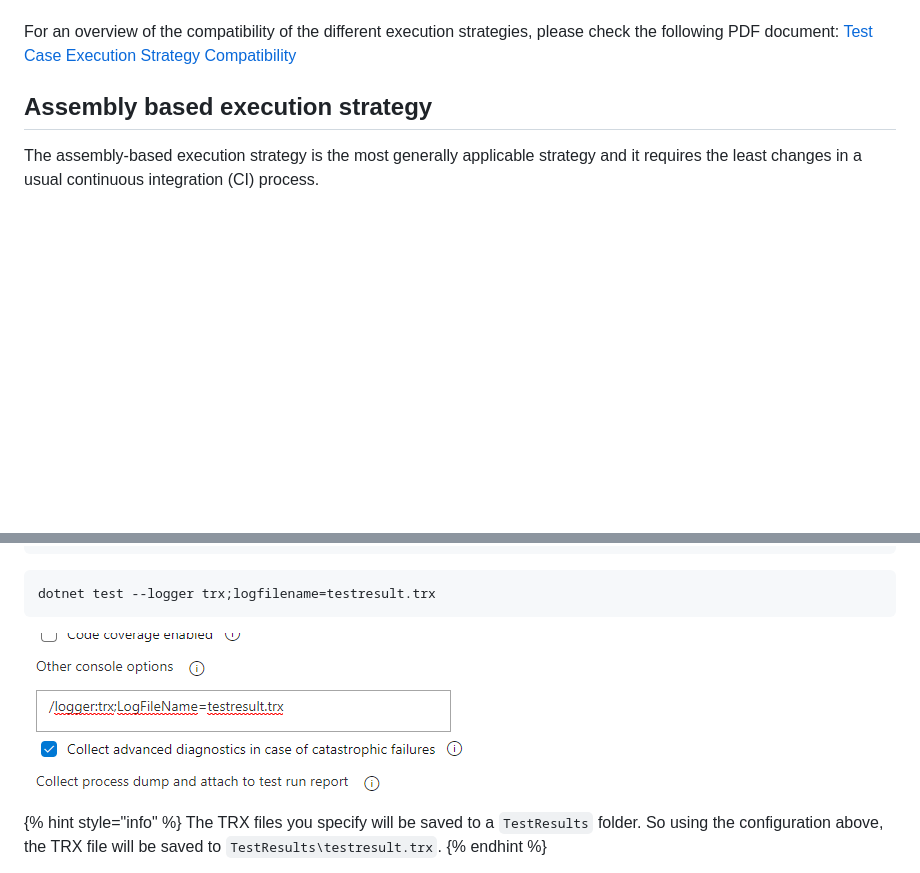
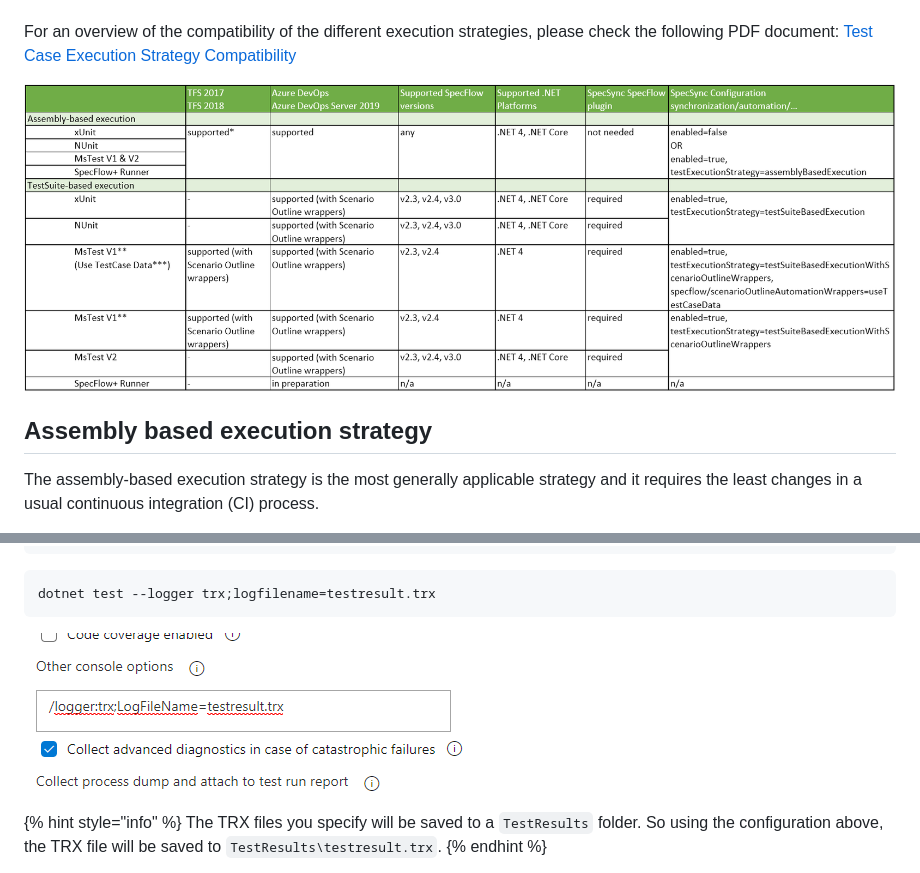
Before and after one commit to specsolutions/specsync-for-tfs-documentation, a Markdown page: important-concepts/synchronizing-automated-test-cases.md, 2 parts joined by grey strips. Rendered like a GitHub page; pictures changed too: .gitbook/assets/image (3).png, .gitbook/assets/image (5).png (added), .gitbook/assets/image (6).png (added); blank space fills up the shorter version.

Commit message:
GitBook: [master] one page and 4 assets modified

````diff
--- a/important-concepts/synchronizing-automated-test-cases.md
+++ b/important-concepts/synchronizing-automated-test-cases.md
@@ -16,6 +16,8 @@ SpecSync supports two main test execution strategies for tracking test case resu
 Currently these strategies work only with SpecFlow projects. For non-SpecFlow projects \(e.g. Cucumber projects\), SpecSync can synchronize the scenarios to **non-automated test cases**. The synchronized non-automated test cases can be managed, linked and structured in Azure DevOps. We plan to support the Assembly based execution strategy for non-SpecFlow projects as well, please [contact us](https://www.specsolutions.eu/contact/) if you would like to use this feature.
 
 For an overview of the compatibility of the different execution strategies, please check the following PDF document: [Test Case Execution Strategy Compatibility](http://speclink.me/specsyncexecstcomp)
+
+![Test Case Execution Strategy Compatibility \(download it as PDF from the link above\)](../.gitbook/assets/image%20%286%29.png)
 
 ## Assembly based execution strategy
 
@@ -75,7 +77,7 @@ vstest.console bin\Debug\MyTestAssembly.dll  /logger:trx;LogFileName=testresult.
 dotnet test --logger trx;logfilename=testresult.trx
 ```
 
-![Configure TRX file in the &quot;Execution options&quot; section of the VSTest taks](../.gitbook/assets/image%20%283%29.png)
+![Configure TRX file in the &quot;Execution options&quot; section of the VSTest taks](../.gitbook/assets/image%20%285%29.png)
 
 {% hint style="info" %}
 The TRX files you specify will be saved to a `TestResults` folder. So using the configuration above, the TRX file will be saved to `TestResults\testresult.trx`.
````
Also changed, not shown: .gitbook/assets/image (4).png (added).
